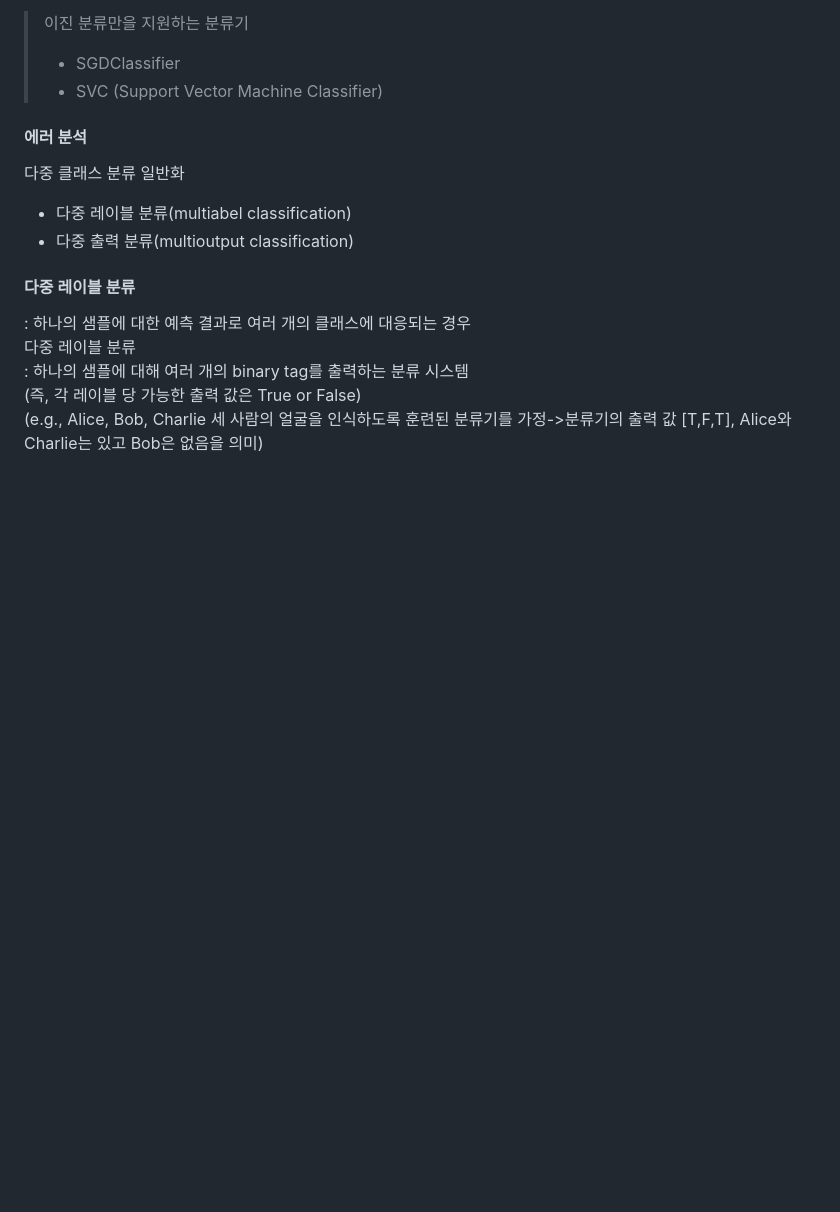
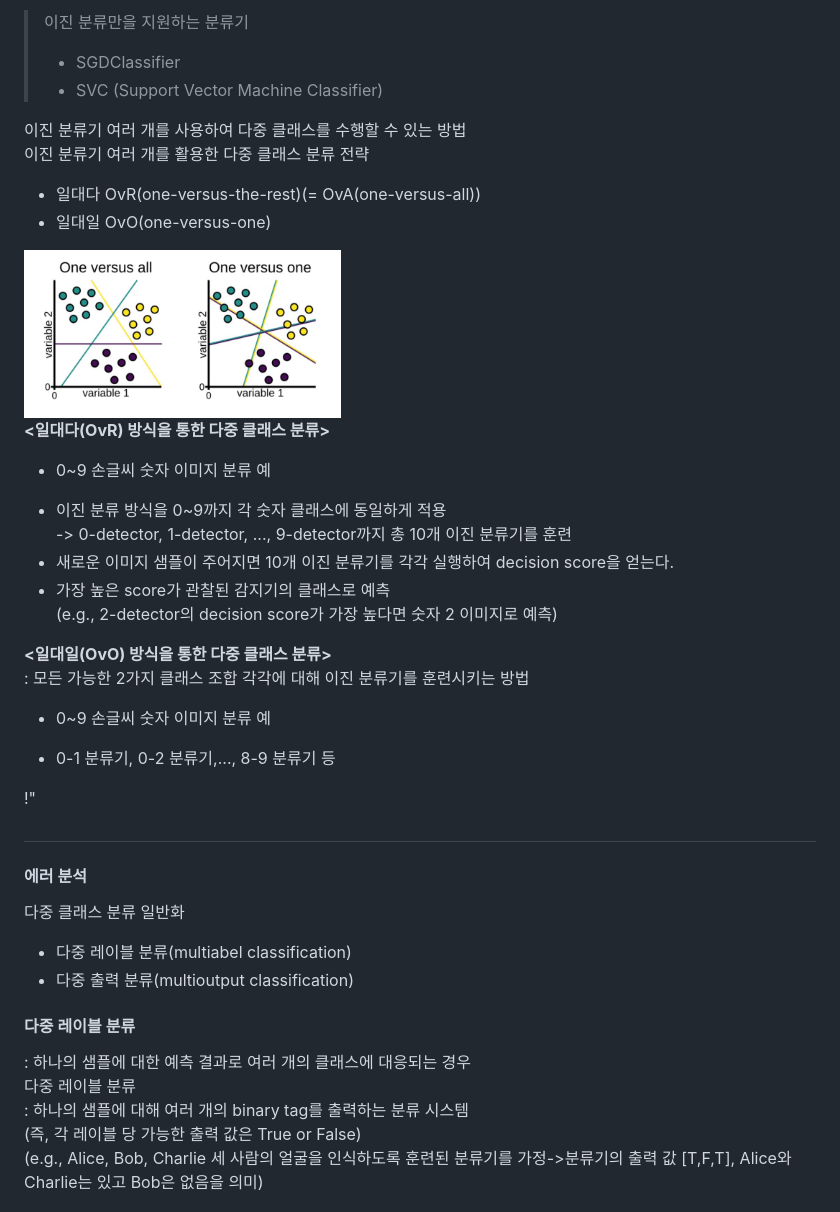
Before and after one commit to Jang-SoHyeon/todaygit, a Markdown page: ML/classification.md, the part around the change. Rendered like a GitHub page; pictures changed too: image/일대다와 일대일.png (added); blank space fills up the shorter version.

Commit message:
study

```diff
--- a/ML/classification.md
+++ b/ML/classification.md
@@ -272,6 +272,44 @@ f1_score(y_train_5, y_train_pred)
 > - SVC (Support Vector Machine Classifier)
 
 
+이진 분류기 여러 개를 사용하여 다중 클래스를 수행할 수 있는 방법
+이진 분류기 여러 개를 활용한 다중 클래스 분류 전략
+- 일대다 OvR(one-versus-the-rest)(= OvA(one-versus-all))
+- 일대일 OvO(one-versus-one)
+
+<img src="../image/일대다와 일대일.png" width=40%>
+
+<b><일대다(OvR) 방식을 통한 다중 클래스 분류></b>
+
+* 0~9 손글씨 숫자 이미지 분류 예
+- 이진 분류 방식을 0~9까지 각 숫자 클래스에 동일하게 적용
+-> 0-detector, 1-detector, ..., 9-detector까지 총 10개 이진 분류기를 훈련
+- 새로운 이미지 샘플이 주어지면 10개 이진 분류기를 각각 실행하여 decision score을 얻는다.
+- 가장 높은 score가 관찰된 감지기의 클래스로 예측
+(e.g., 2-detector의 decision score가 가장 높다면 숫자 2 이미지로 예측)
+
+<b><일대일(OvO) 방식을 통한 다중 클래스 분류></b>
+: 모든 가능한 2가지 클래스 조합 각각에 대해 이진 분류기를 훈련시키는 방법
+
+* 0~9 손글씨 숫자 이미지 분류 예
+- 0-1 분류기, 0-2 분류기,..., 8-9 분류기 등
+
+ !"
+#
+
+
+
+
+
+
+
+
+
+
+
+
+
+
 
 
 #### 에러 분석
```
